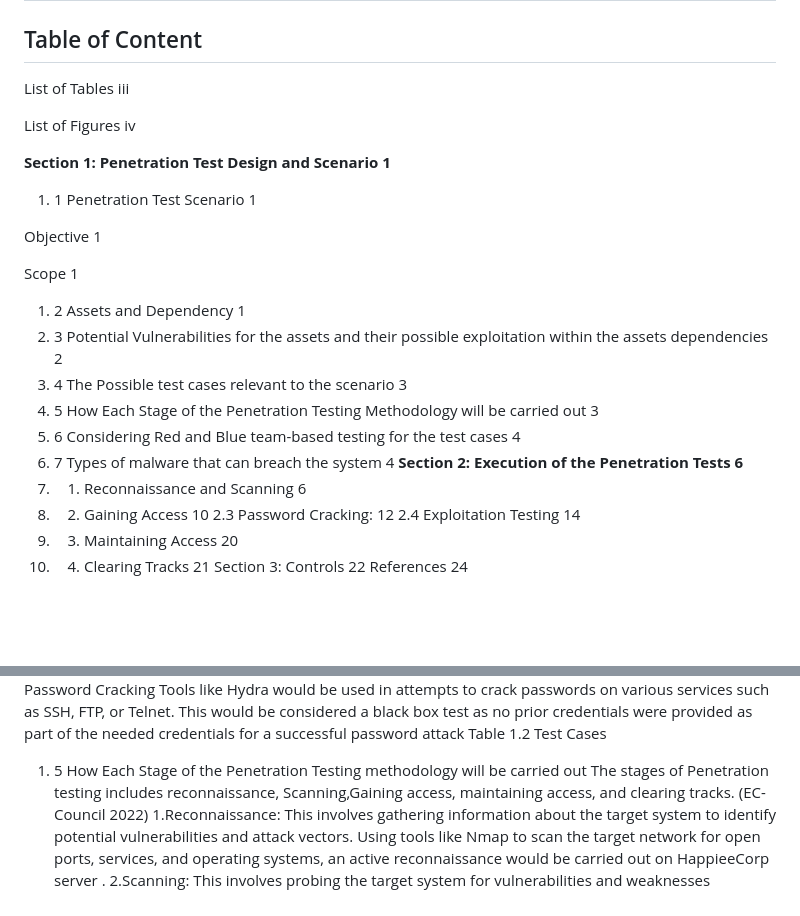
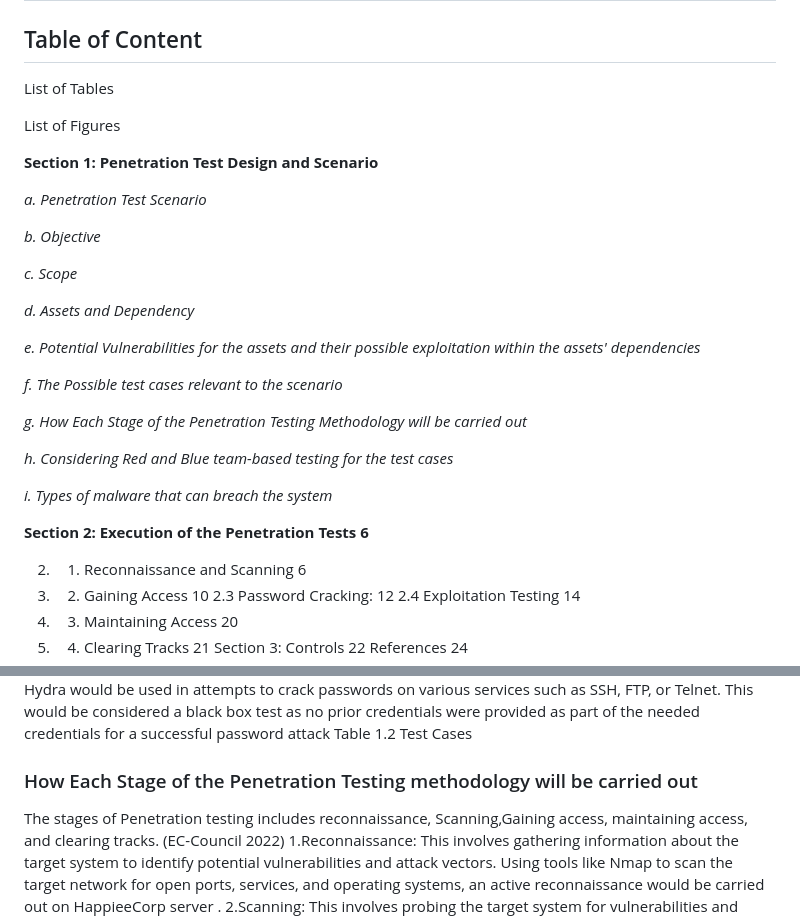
Before and after one commit to Tharisky/Portfolio, a Markdown page: Projects/VAPT ( March 2024) - Metasploitable 2/Report.md, 2 parts joined by grey strips. Drawn GitHub-style; blank space fills up the shorter version.

```diff
--- a/Projects/VAPT ( March 2024) - Metasploitable 2/Report.md
+++ b/Projects/VAPT ( March 2024) - Metasploitable 2/Report.md
@@ -2,23 +2,32 @@
 
 
 ## Table of Content
-List of Tables	iii
+List of Tables
 
-List of Figures	iv
+List of Figures
 
-__Section 1: Penetration Test Design and Scenario	1__
-1. 1 Penetration Test Scenario	1
+__Section 1: Penetration Test Design and Scenario__
 
-Objective	1
+_a. Penetration Test Scenario_
 
-Scope	1
-1. 2 Assets and Dependency	1
-1. 3 Potential Vulnerabilities for the assets and their possible exploitation within the assets dependencies	2
-1. 4 The Possible test  cases relevant to the scenario	3
-1. 5 How Each Stage of the Penetration Testing Methodology will be carried out	3
-1. 6 Considering Red and Blue team-based testing for the test cases	4
-1. 7 Types of malware that can breach the system	4
+_b. Objective_
+
+_c. Scope_
+
+_d. Assets and Dependency_
+
+_e. Potential Vulnerabilities for the assets and their possible exploitation within the assets' dependencies_
+
+_f. The Possible test  cases relevant to the scenario_
+
+_g. How Each Stage of the Penetration Testing Methodology will be carried out_
+
+_h. Considering Red and Blue team-based testing for the test cases_
+
+_i. Types of malware that can breach the system_
+
 __Section 2: Execution of the Penetration Tests	6__
+
 2. 1. Reconnaissance and Scanning	6
 2. 2. Gaining Access	10
 2.3 Password Cracking:	12
@@ -109,7 +128,7 @@ Database Security Assessment
 Password Cracking	Tools like Hydra would be used in attempts to crack passwords on various services such as SSH, FTP, or Telnet.	This would be considered a black box test as no prior credentials were provided as part of the needed credentials for a successful password attack
 Table 1.2 Test Cases
 
-1. 5 How Each Stage of the Penetration Testing methodology will be carried out
+### How Each Stage of the Penetration Testing methodology will be carried out
 The stages of  Penetration testing includes reconnaissance, Scanning,Gaining access, maintaining access, and clearing tracks. (EC-Council 2022)
 1.Reconnaissance: This involves gathering information about the target system to identify potential vulnerabilities and attack vectors. Using tools like Nmap to scan the target network for open ports, services, and operating systems, an active reconnaissance would be carried out on HappieeCorp server .
 2.Scanning: This involves probing the target system for vulnerabilities and weaknesses identified during the reconnaissance phase. Using tools like Nessus to identify known vulnerabilities , Smtp-user-enum would be  used to discover valid users  on HappieeCorp server.
```
Also changed, not shown: other parts of Projects/VAPT ( March 2024) - Metasploitable 2/Report.md (+27 -17 lines).
